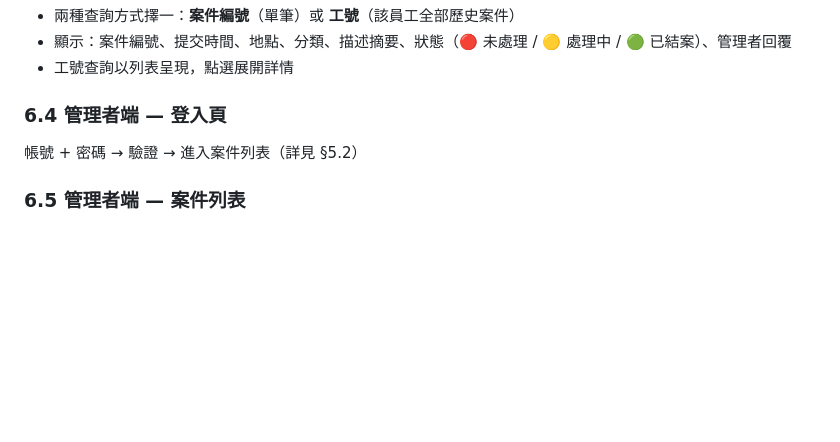
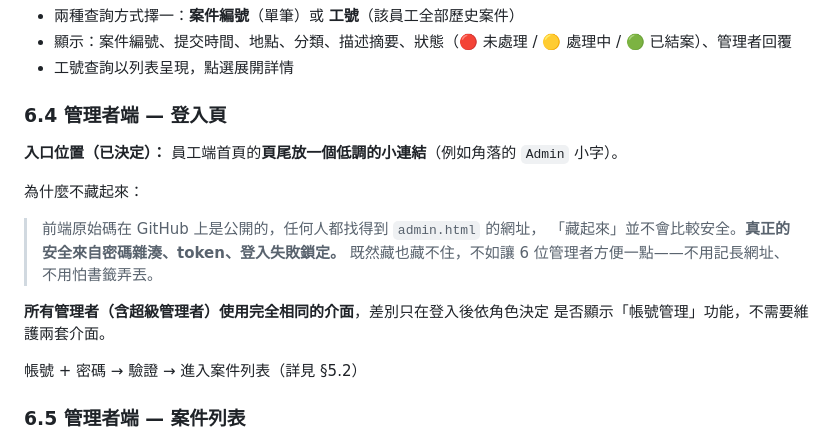
Before and after one commit to j46g629h/kantin, a Markdown page: docs/規格書_v2.md, the part around the change. Rendered like a GitHub page; blank space fills up the shorter version.

Commit message:
docs: 補記管理者入口位置的決定
Co-Authored-By: Claude Opus 5 <noreply@anthropic.com>

```diff
--- a/docs/規格書_v2.md
+++ b/docs/規格書_v2.md
@@ -345,6 +345,18 @@ ST_NEW           →   未處理         /   Belum Diproses
 
 ### 6.4 管理者端 — 登入頁
 
+**入口位置（已決定）：** 員工端首頁的**頁尾放一個低調的小連結**（例如角落的 `Admin` 小字）。
+
+為什麼不藏起來：
+
+> 前端原始碼在 GitHub 上是公開的，任何人都找得到 `admin.html` 的網址，
+> 「藏起來」並不會比較安全。**真正的安全來自密碼雜湊、token、登入失敗鎖定。**
+> 既然藏也藏不住，不如讓 6 位管理者方便一點——不用記長網址、不用怕書籤弄丟。
+
+**所有管理者（含超級管理者）使用完全相同的介面**，差別只在登入後依角色決定
+是否顯示「帳號管理」功能，不需要維護兩套介面。
+
+
 帳號 + 密碼 → 驗證 → 進入案件列表（詳見 §5.2）
 
 ### 6.5 管理者端 — 案件列表
```
